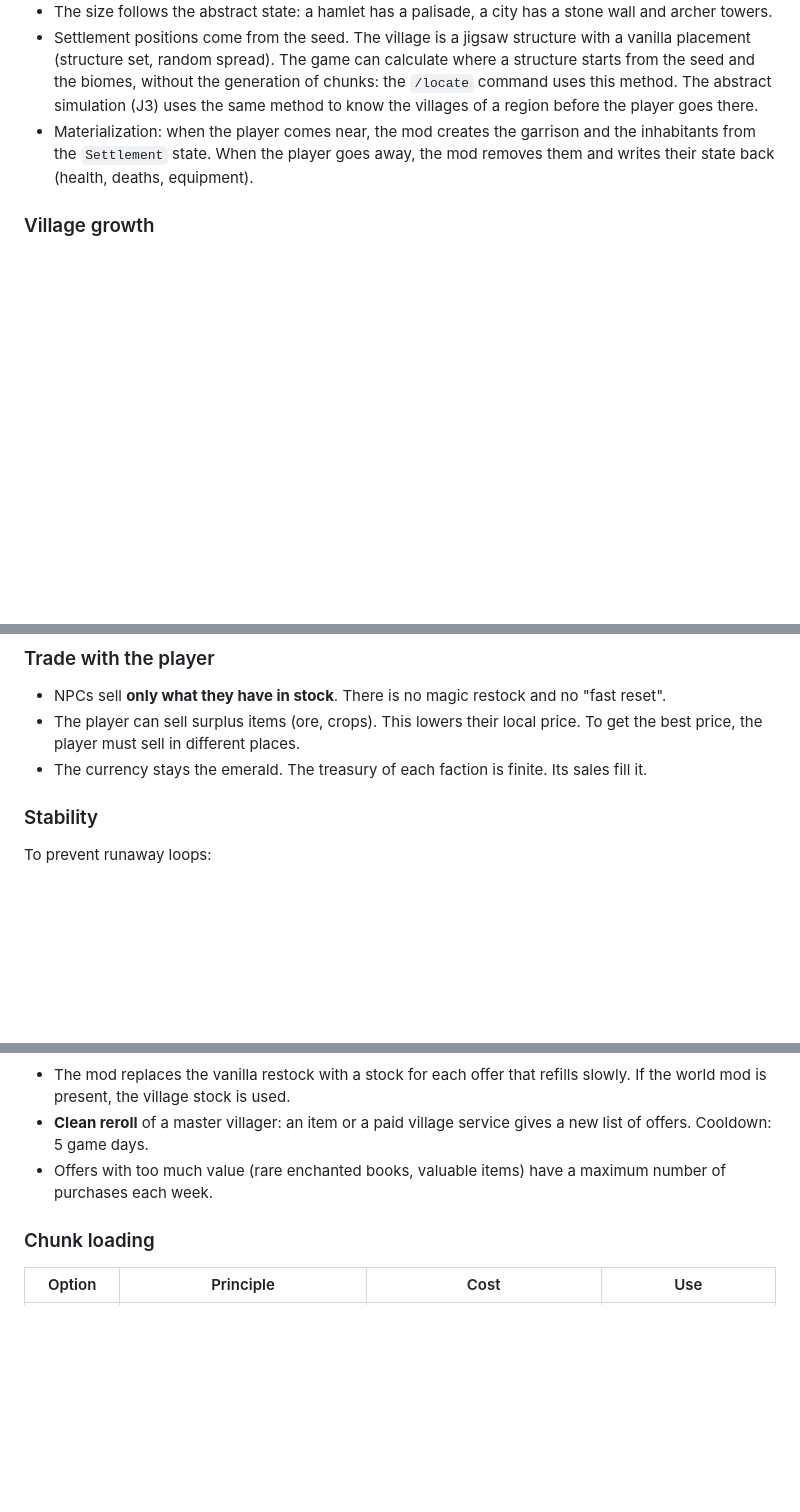
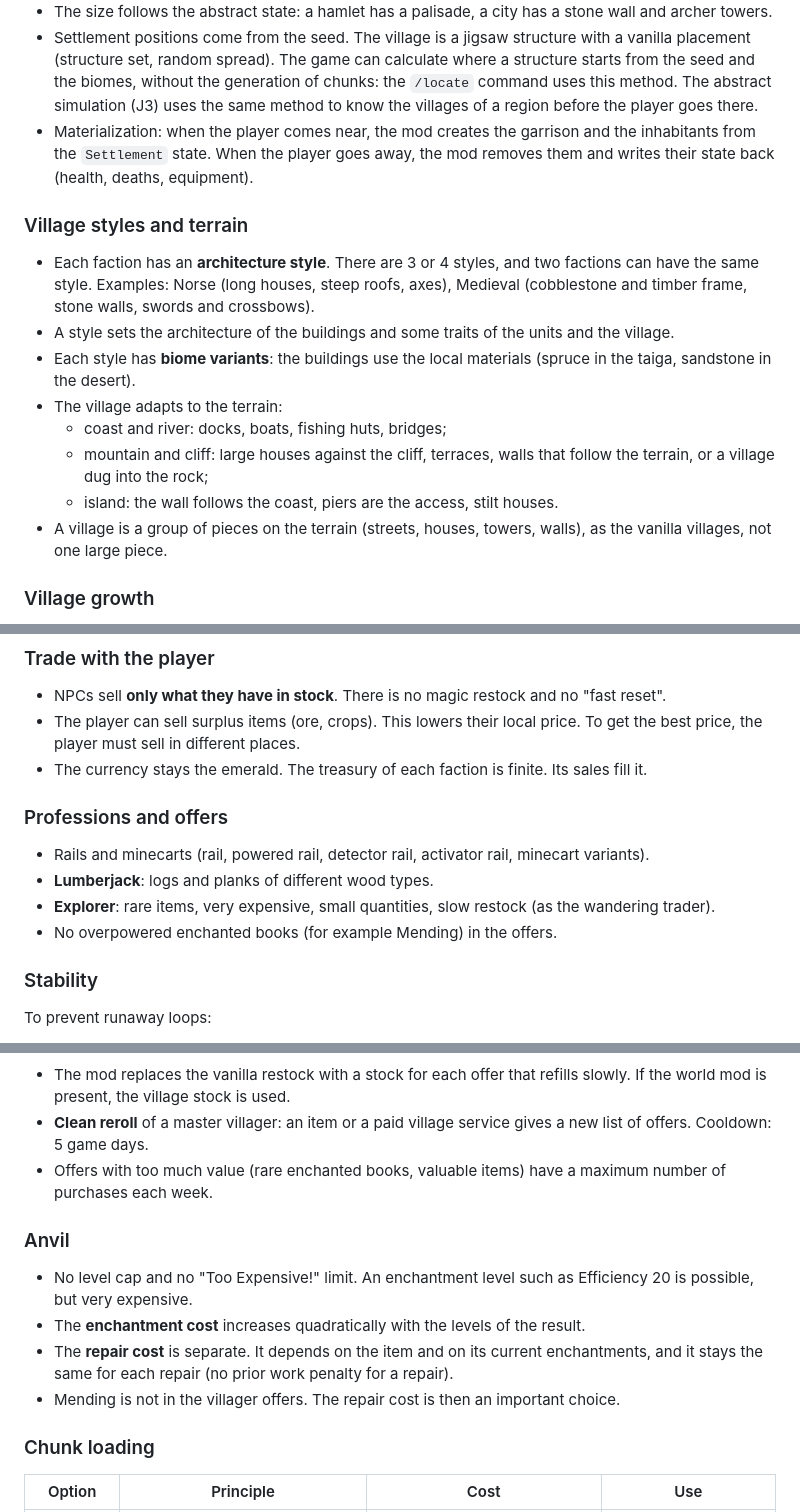
Before and after one commit to nicolas-goyon/Folkhold, a Markdown page: docs/design.md, 3 parts joined by grey strips. Drawn GitHub-style; blank space fills up the shorter version.

```diff
--- a/docs/design.md
+++ b/docs/design.md
@@ -145,6 +145,17 @@ Each faction village has fortifications and guards. A player in iron armor with
 - Settlement positions come from the seed. The village is a jigsaw structure with a vanilla placement (structure set, random spread). The game can calculate where a structure starts from the seed and the biomes, without the generation of chunks: the `/locate` command uses this method. The abstract simulation (J3) uses the same method to know the villages of a region before the player goes there.
 - Materialization: when the player comes near, the mod creates the garrison and the inhabitants from the `Settlement` state. When the player goes away, the mod removes them and writes their state back (health, deaths, equipment).
 
+### Village styles and terrain
+
+- Each faction has an **architecture style**. There are 3 or 4 styles, and two factions can have the same style. Examples: Norse (long houses, steep roofs, axes), Medieval (cobblestone and timber frame, stone walls, swords and crossbows).
+- A style sets the architecture of the buildings and some traits of the units and the village.
+- Each style has **biome variants**: the buildings use the local materials (spruce in the taiga, sandstone in the desert).
+- The village adapts to the terrain:
+  - coast and river: docks, boats, fishing huts, bridges;
+  - mountain and cliff: large houses against the cliff, terraces, walls that follow the terrain, or a village dug into the rock;
+  - island: the wall follows the coast, piers are the access, stilt houses.
+- A village is a group of pieces on the terrain (streets, houses, towers, walls), as the vanilla villages, not one large piece.
+
 ### Village growth
 
 Growth is gradual. Each settlement has a **development** value (0 to 100) that changes slowly with prosperity. Each building, wall section and defense has its own development threshold. When the development reaches a threshold, this element is added. The village changes step by step, not in one jump.
@@ -254,6 +266,13 @@ A surplus lowers the price down to ×0.5. A shortage raises the price up to ×3.
 - NPCs sell **only what they have in stock**. There is no magic restock and no "fast reset".
 - The player can sell surplus items (ore, crops). This lowers their local price. To get the best price, the player must sell in different places.
 - The currency stays the emerald. The treasury of each faction is finite. Its sales fill it.
+
+### Professions and offers
+
+- Rails and minecarts (rail, powered rail, detector rail, activator rail, minecart variants).
+- **Lumberjack**: logs and planks of different wood types.
+- **Explorer**: rare items, very expensive, small quantities, slow restock (as the wandering trader).
+- No overpowered enchanted books (for example Mending) in the offers.
 
 ### Stability
 
@@ -342,6 +361,13 @@ This mod does not need the world mod. It limits infinite farms with regional bud
 - **Clean reroll** of a master villager: an item or a paid village service gives a new list of offers. Cooldown: 5 game days.
 - Offers with too much value (rare enchanted books, valuable items) have a maximum number of purchases each week.
 
+### Anvil
+
+- No level cap and no "Too Expensive!" limit. An enchantment level such as Efficiency 20 is possible, but very expensive.
+- The **enchantment cost** increases quadratically with the levels of the result.
+- The **repair cost** is separate. It depends on the item and on its current enchantments, and it stays the same for each repair (no prior work penalty for a repair).
+- Mending is not in the villager offers. The repair cost is then an important choice.
+
 ### Chunk loading
 
 | Option | Principle | Cost | Use |
```
Also changed, not shown: other parts of docs/design.md (+16 -1 lines).
